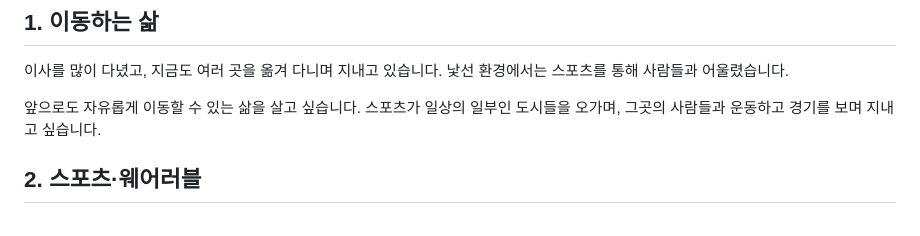
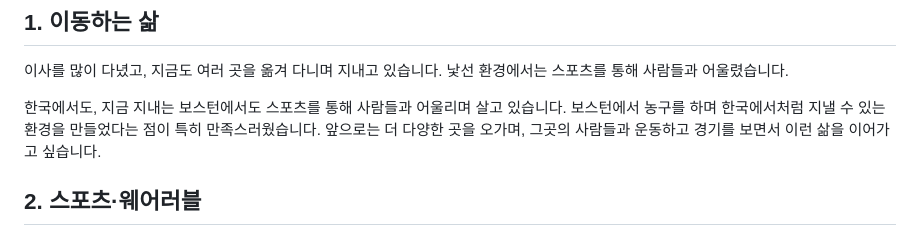
Before and after one commit to sake303/sake303.github.io, a Markdown page: notes/moving-sport-and-taste-ko.md, the part around the change. Rendered like a GitHub page.

Commit message:
Describe the sporting life as an experience already underway
Tested: Compared wording with October 11–17 weekly reflection and checked diff whitespace.
Scope-risk: narrow

```diff
--- a/notes/moving-sport-and-taste-ko.md
+++ b/notes/moving-sport-and-taste-ko.md
@@ -6,7 +6,7 @@
 
 이사를 많이 다녔고, 지금도 여러 곳을 옮겨 다니며 지내고 있습니다. 낯선 환경에서는 스포츠를 통해 사람들과 어울렸습니다.
 
-앞으로도 자유롭게 이동할 수 있는 삶을 살고 싶습니다. 스포츠가 일상의 일부인 도시들을 오가며, 그곳의 사람들과 운동하고 경기를 보며 지내고 싶습니다.
+한국에서도, 지금 지내는 보스턴에서도 스포츠를 통해 사람들과 어울리며 살고 있습니다. 보스턴에서 농구를 하며 한국에서처럼 지낼 수 있는 환경을 만들었다는 점이 특히 만족스러웠습니다. 앞으로는 더 다양한 곳을 오가며, 그곳의 사람들과 운동하고 경기를 보면서 이런 삶을 이어가고 싶습니다.
 
 ## 2. 스포츠·웨어러블
 
```
